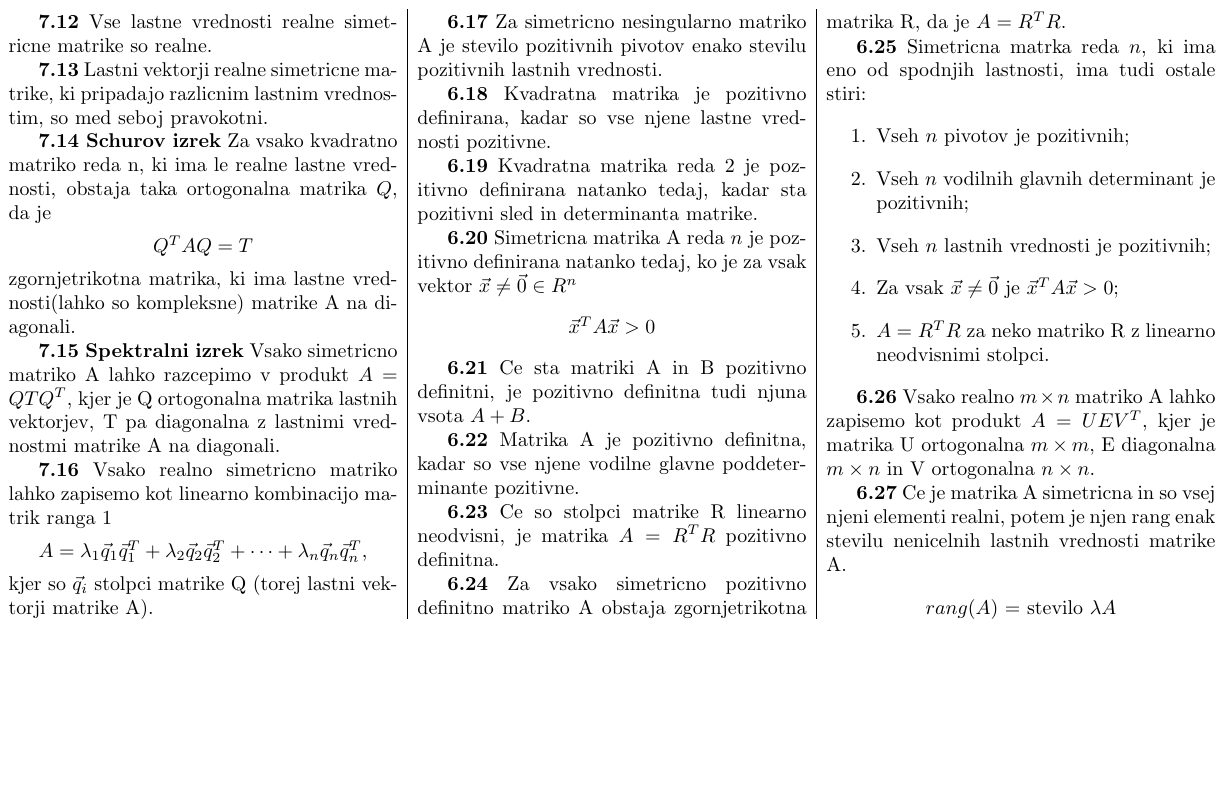
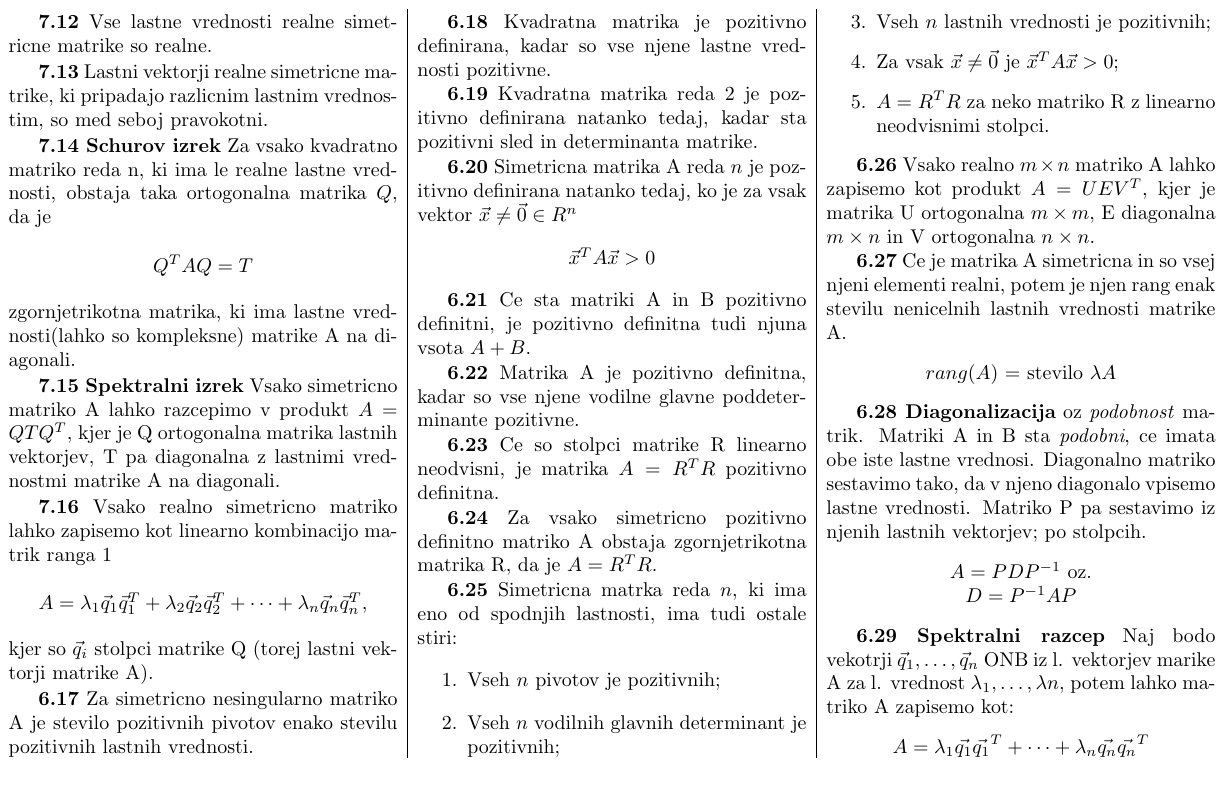
Before and after one commit to spagnoloG/FRI-ZAPISKI, a LaTeX document (la.tex): page 6 of 6. Compiled offline with pdfLaTeX.

```diff
--- a/la.tex
+++ b/la.tex
@@ -1184,5 +1184,26 @@
     $rang(A)$ = stevilo $\lambda A$
 \end{center}
 
+\textbf{6.28 Diagonalizacija} oz \textit{podobnost} matrik. Matriki A in B sta \textit{podobni}, ce imata
+obe iste lastne vrednosi. Diagonalno matriko sestavimo tako, da v njeno diagonalo vpisemo lastne vrednosti. Matriko
+P pa sestavimo iz njenih lastnih vektorjev; po stolpcih.
+\begin{center}
+    \begin{math}
+        A = PDP^{-1}
+    \end{math} oz.\\
+    \begin{math}
+        D = P^{-1}AP
+    \end{math}
+\end{center}
+
+\textbf{6.29 Spektralni razcep}
+Naj bodo vekotrji $\vec{q}_{1}, \dots, \vec{q}_{n}$ ONB iz l. vektorjev marike A za l. vrednost $\lambda_{1}, \dots, \lambda{n}$,
+potem lahko matriko A zapisemo kot:
+\begin{center}
+    \begin{math}
+        A = \lambda_{1} \vec{q_{1}} \vec{q_{1}}^{T} + \dots + \lambda_{n} \vec{q_{n}} \vec{q_{n}}^{T}
+    \end{math}
+\end{center}
+
 \end{multicols}
 \end{document}
```
Also changed, not shown: la.pdf, la.tex (2 more changed lines).
